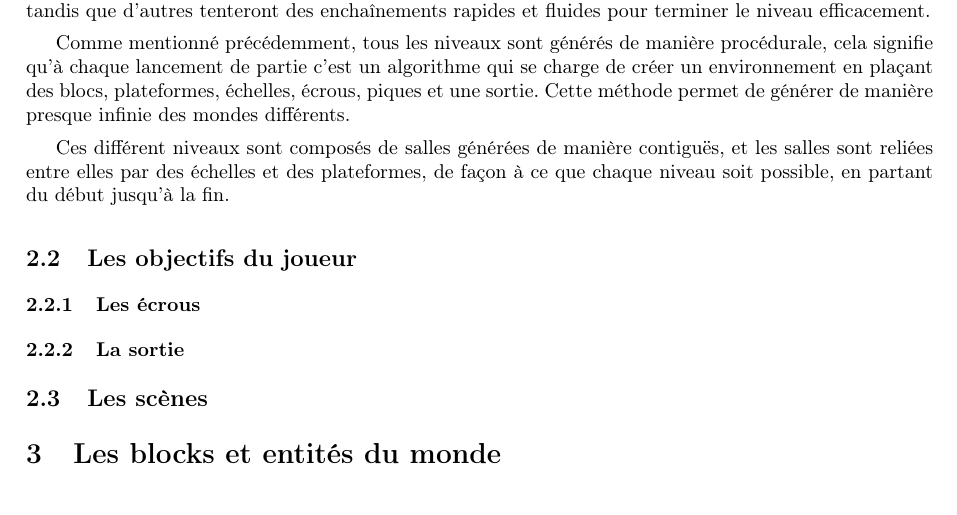
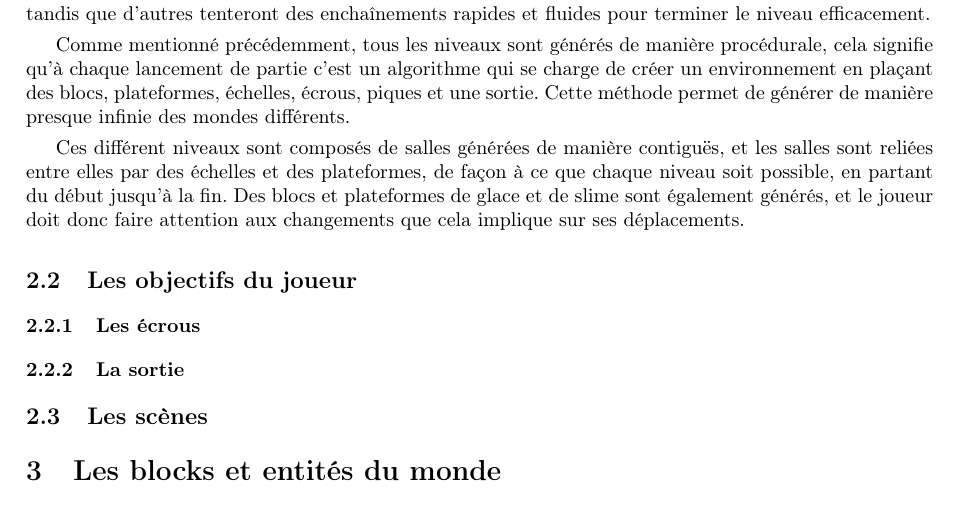
Before and after one commit to EnderiteFox/Project-Procedurally-Generated-Platformer, a LaTeX document (report/main.tex): part of page 6 of 8, cut so that both start at the same text. Compiled offline with pdfLaTeX.

Commit message:
Talked about slime and jelly blocks

```diff
--- a/report/main.tex
+++ b/report/main.tex
@@ -87,7 +87,9 @@ Comme mentionné précédemment, tous les niveaux sont générés de manière pr
 Ces différent niveaux sont composés de salles générées de manière
 contiguës, et les salles sont reliées entre elles par des échelles et des
 plateformes, de façon à ce que chaque niveau soit possible, en partant du
-début jusqu'à la fin.
+début jusqu'à la fin. Des blocs et plateformes de glace et de slime sont
+également générés, et le joueur doit donc faire attention aux changements
+que cela implique sur ses déplacements.
 %ajout d'une petite présentation de l'algo de génération%
 
 
```
